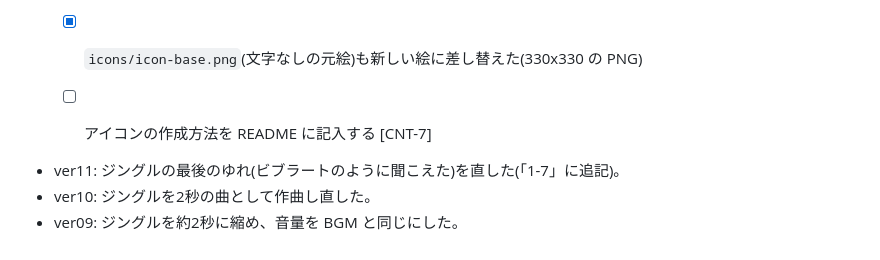
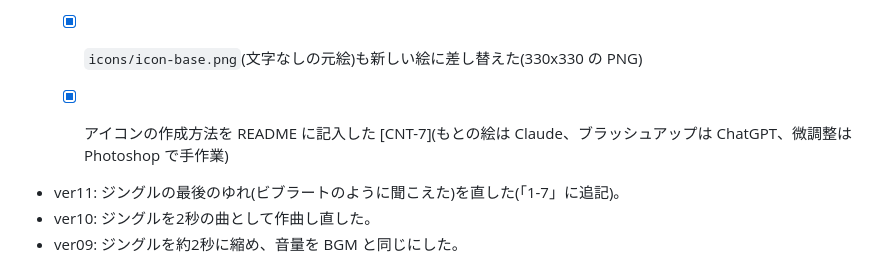
Before and after one commit to takenokotaroweb/variousgames, a Markdown page: ver3/docs/check-results.md, the part around the change. Rendered like a GitHub page.

```diff
--- a/ver3/docs/check-results.md
+++ b/ver3/docs/check-results.md
@@ -3,7 +3,7 @@
 - ver12: アイコンを差し替えた(`web/` は ver11 と同じなので、ゲームの確認結果は ver11 のまま)。
   - [x] `icons/icon.ja.png` / `icon.en.png` が 330x330 の PNG。330x330 の実寸でゲーム名の文字が読める(`icon.en.png` は2回目に受け取った画像に差し替えた)
   - [x] `icons/icon-base.png`(文字なしの元絵)も新しい絵に差し替えた(330x330 の PNG)
-  - [ ] アイコンの作成方法を README に記入する [CNT-7]
+  - [x] アイコンの作成方法を README に記入した [CNT-7](もとの絵は Claude、ブラッシュアップは ChatGPT、微調整は Photoshop で手作業)
 
 
 - ver11: ジングルの最後のゆれ(ビブラートのように聞こえた)を直した(「1-7」に追記)。
```
Also changed, not shown: ver3/README.md (+6 -1 lines).
